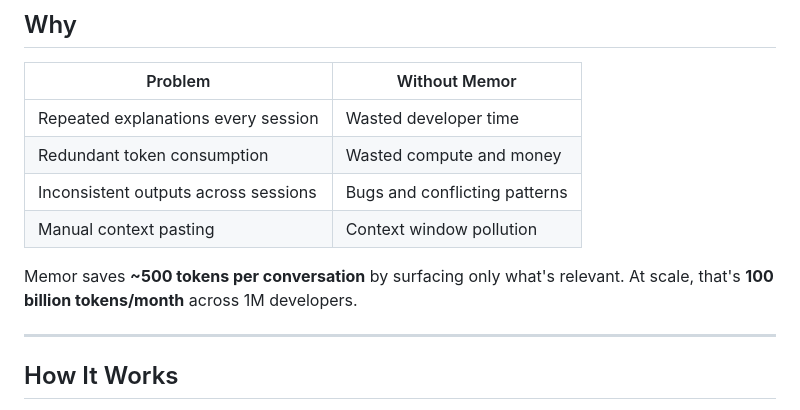
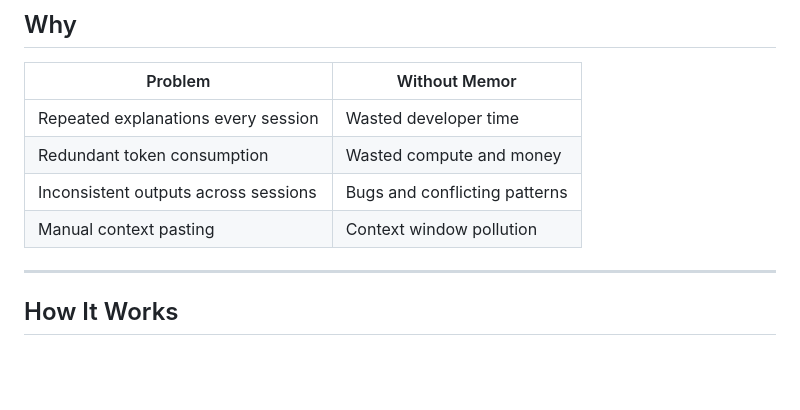
Before and after one commit to akashchekka/memor, a Markdown page: README.md, the part around the change. GitHub-like rendering; blank space fills up the shorter version.

```diff
--- a/README.md
+++ b/README.md
@@ -34,8 +34,6 @@
 | Redundant token consumption | Wasted compute and money |
 | Inconsistent outputs across sessions | Bugs and conflicting patterns |
 | Manual context pasting | Context window pollution |
-
-Memor saves **~500 tokens per conversation** by surfacing only what's relevant. At scale, that's **100 billion tokens/month** across 1M developers.
 
 ---
 
```
